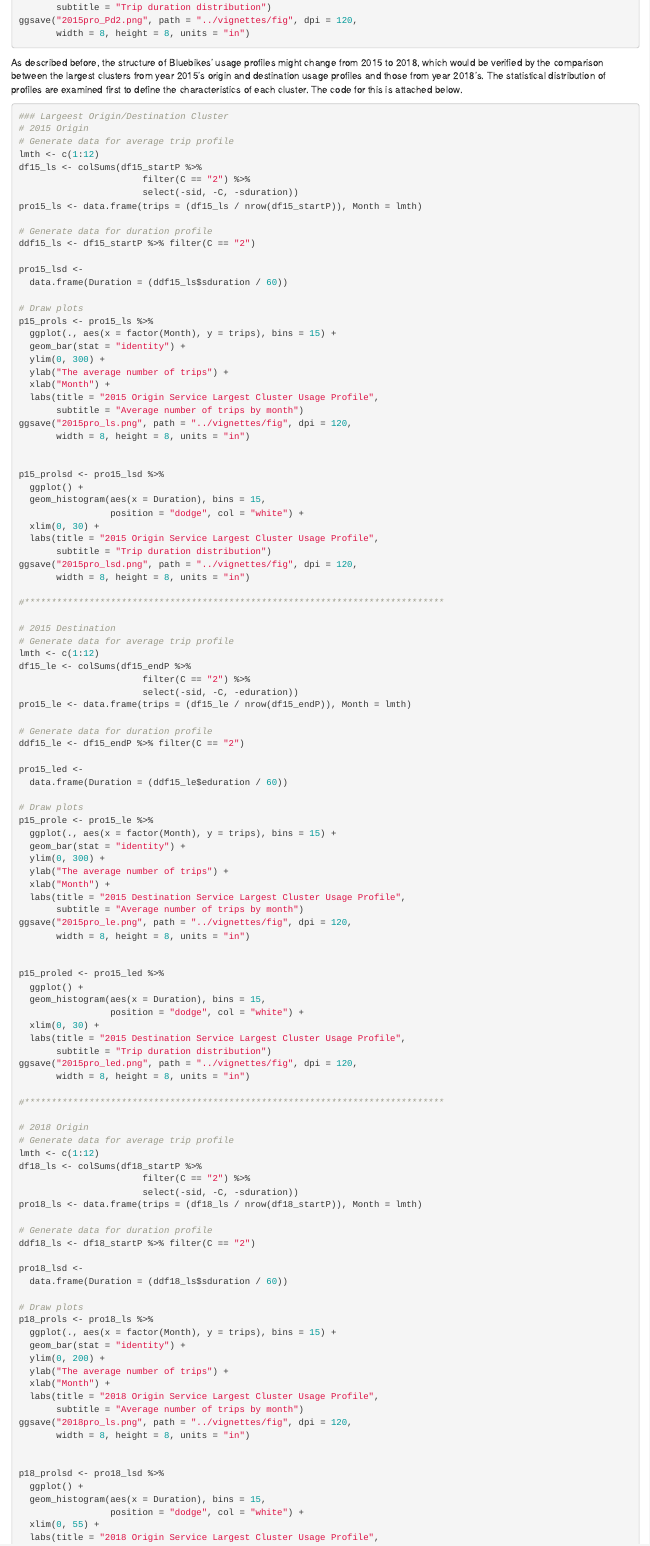
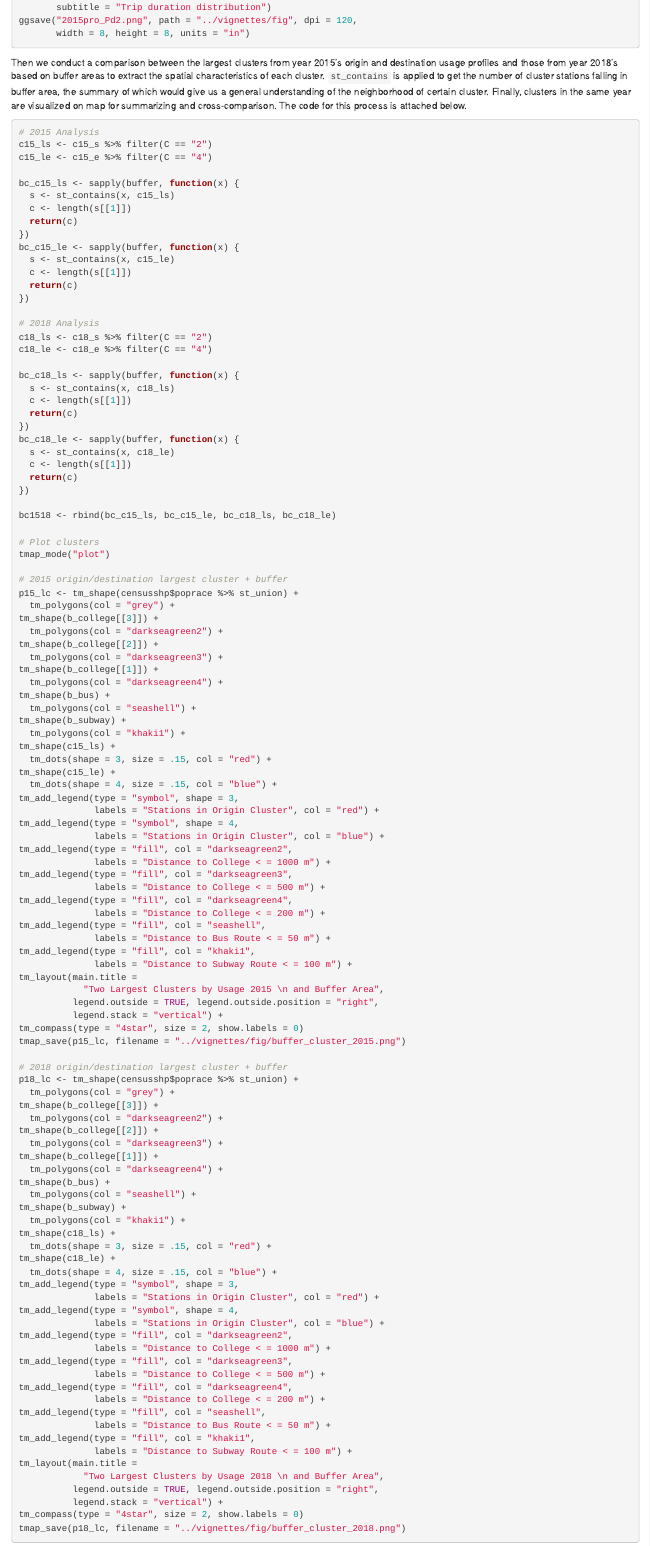
Before and after one commit to agroimpacts/BostonBikeSharingSystem, an R Markdown document (vignettes/FinalPaper.rmd): the page in a window 1100 px wide, from 2630 px down. Rendered offline with R 4.5, knitr and Pandoc, with nearby package versions; drawn as R Markdown's standard HTML page in place of the format the file asks for.

Commit message:
Update final paper

````diff
--- a/vignettes/FinalPaper.rmd
+++ b/vignettes/FinalPaper.rmd
@@ -1013,117 +1013,6 @@ p15_proPd2 <- pro15_Pd2 %>%
 ggsave("2015pro_Pd2.png", path = "../vignettes/fig", dpi = 120,
        width = 8, height = 8, units = "in")
 ```
-As described before, the structure of Bluebikes’ usage profiles might change from 2015 to 2018, which would be verified by the comparison between the largest clusters from year 2015’s origin and destination usage profiles and those from year 2018’s. The statistical distribution of profiles are examined first to define the characteristics of each cluster. The code for this is attached below.
-```{r, eval=FALSE}
-### Largeest Origin/Destination Cluster
-# 2015 Origin
-# Generate data for average trip profile
-lmth <- c(1:12)
-df15_ls <- colSums(df15_startP %>%
-                       filter(C == "2") %>%
-                       select(-sid, -C, -sduration))
-pro15_ls <- data.frame(trips = (df15_ls / nrow(df15_startP)), Month = lmth)
-
-# Generate data for duration profile
-ddf15_ls <- df15_startP %>% filter(C == "2")
-
-pro15_lsd <-
-  data.frame(Duration = (ddf15_ls$sduration / 60))
-
-# Draw plots
-p15_prols <- pro15_ls %>%
-  ggplot(., aes(x = factor(Month), y = trips), bins = 15) +
-  geom_bar(stat = "identity") +
-  ylim(0, 300) +
-  ylab("The average number of trips") +
-  xlab("Month") +
-  labs(title = "2015 Origin Service Largest Cluster Usage Profile",
-       subtitle = "Average number of trips by month")
-ggsave("2015pro_ls.png", path = "../vignettes/fig", dpi = 120,
-       width = 8, height = 8, units = "in")
 
 
-p15_prolsd <- pro15_lsd %>%
-  ggplot() +
-  geom_histogram(aes(x = Duration), bins = 15,
-                 position = "dodge", col = "white") +
-  xlim(0, 30) +
-  labs(title = "2015 Origin Service Largest Cluster Usage Profile",
-       subtitle = "Trip duration distribution")
-ggsave("2015pro_lsd.png", path = "../vignettes/fig", dpi = 120,
-       width = 8, height = 8, units = "in")
-
-#******************************************************************************
-
-# 2015 Destination
-# Generate data for average trip profile
-lmth <- c(1:12)
-df15_le <- colSums(df15_endP %>%
-                       filter(C == "2") %>%
-                       select(-sid, -C, -eduration))
-pro15_le <- data.frame(trips = (df15_le / nrow(df15_endP)), Month = lmth)
-
-# Generate data for duration profile
-ddf15_le <- df15_endP %>% filter(C == "2")
-
-pro15_led <-
-  data.frame(Duration = (ddf15_le$eduration / 60))
-
-# Draw plots
-p15_prole <- pro15_le %>%
-  ggplot(., aes(x = factor(Month), y = trips), bins = 15) +
-  geom_bar(stat = "identity") +
-  ylim(0, 300) +
-  ylab("The average number of trips") +
-  xlab("Month") +
-  labs(title = "2015 Destination Service Largest Cluster Usage Profile",
-       subtitle = "Average number of trips by month")
-ggsave("2015pro_le.png", path = "../vignettes/fig", dpi = 120,
-       width = 8, height = 8, units = "in")
-
-
-p15_proled <- pro15_led %>%
-  ggplot() +
-  geom_histogram(aes(x = Duration), bins = 15,
-                 position = "dodge", col = "white") +
-  xlim(0, 30) +
-  labs(title = "2015 Destination Service Largest Cluster Usage Profile",
-       subtitle = "Trip duration distribution")
-ggsave("2015pro_led.png", path = "../vignettes/fig", dpi = 120,
-       width = 8, height = 8, units = "in")
-
-#******************************************************************************
-
-# 2018 Origin
-# Generate data for average trip profile
-lmth <- c(1:12)
-df18_ls <- colSums(df18_startP %>%
-                       filter(C == "2") %>%
-                       select(-sid, -C, -sduration))
-pro18_ls <- data.frame(trips = (df18_ls / nrow(df18_startP)), Month = lmth)
-
-# Generate data for duration profile
-ddf18_ls <- df18_startP %>% filter(C == "2")
-
-pro18_lsd <-
-  data.frame(Duration = (ddf18_ls$sduration / 60))
-
-# Draw plots
-p18_prols <- pro18_ls %>%
-  ggplot(., aes(x = factor(Month), y = trips), bins = 15) +
-  geom_bar(stat = "identity") +
-  ylim(0, 200) +
-  ylab("The average number of trips") +
-  xlab("Month") +
-  labs(title = "2018 Origin Service Largest Cluster Usage Profile",
-       subtitle = "Average number of trips by month")
-ggsave("2018pro_ls.png", path = "../vignettes/fig", dpi = 120,
-       width = 8, height = 8, units = "in")
-
-
-p18_prolsd <- pro18_lsd %>%
-  ggplot() +
-  geom_histogram(aes(x = Duration), bins = 15,
-                 position = "dodge", col = "white") +
-  xlim(0, 55) +
-  labs(title = "2018 Origin Service Largest Cluster Usage Profile",
+Then we conduct a comparison between the largest clusters from year 2015’s origin and destination usage profiles and those from year 2018’s based on buffer areas to extract the spatial characteristics of each cluster. `st_contains` is applied to get the number of cluster stations falling in buffer area, the summary of which would give us a general understanding of the neighborhood of certain cluster. Finally, clusters in the same year are visualized on map for summarizing and cross-comparison. The code for this process is attached below.
````
Also changed, not shown: vignettes/FinalPaper.rmd (98 more changed lines).
